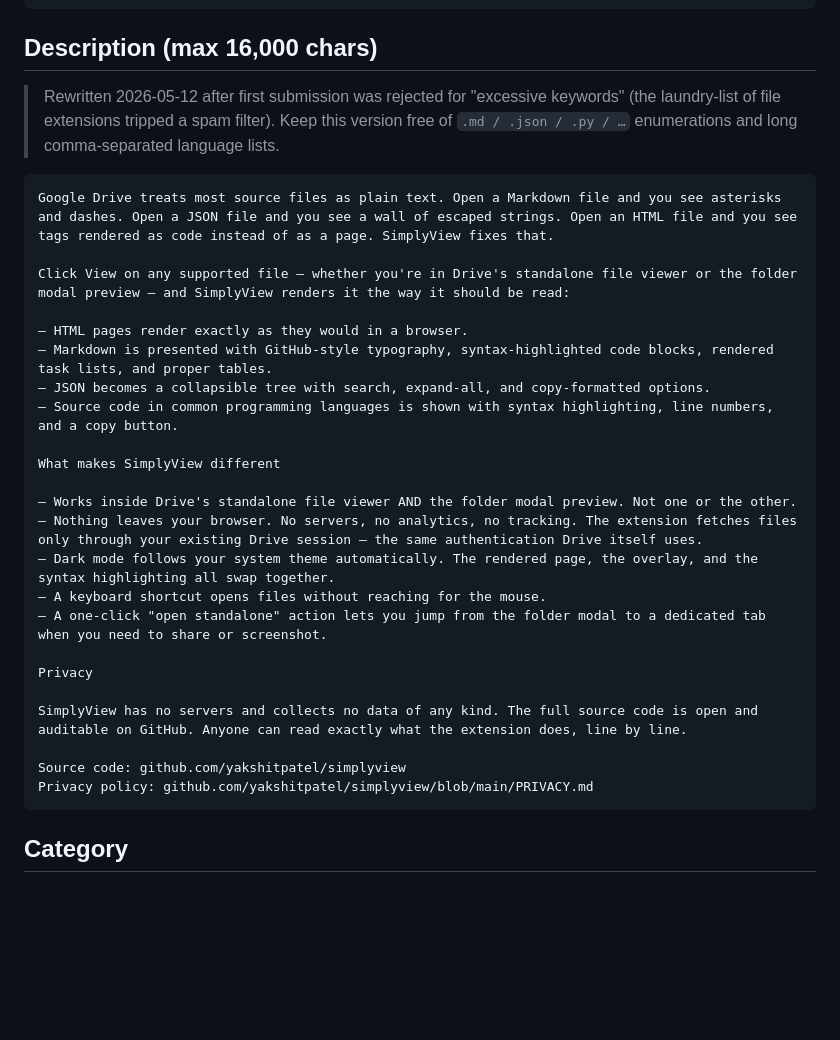
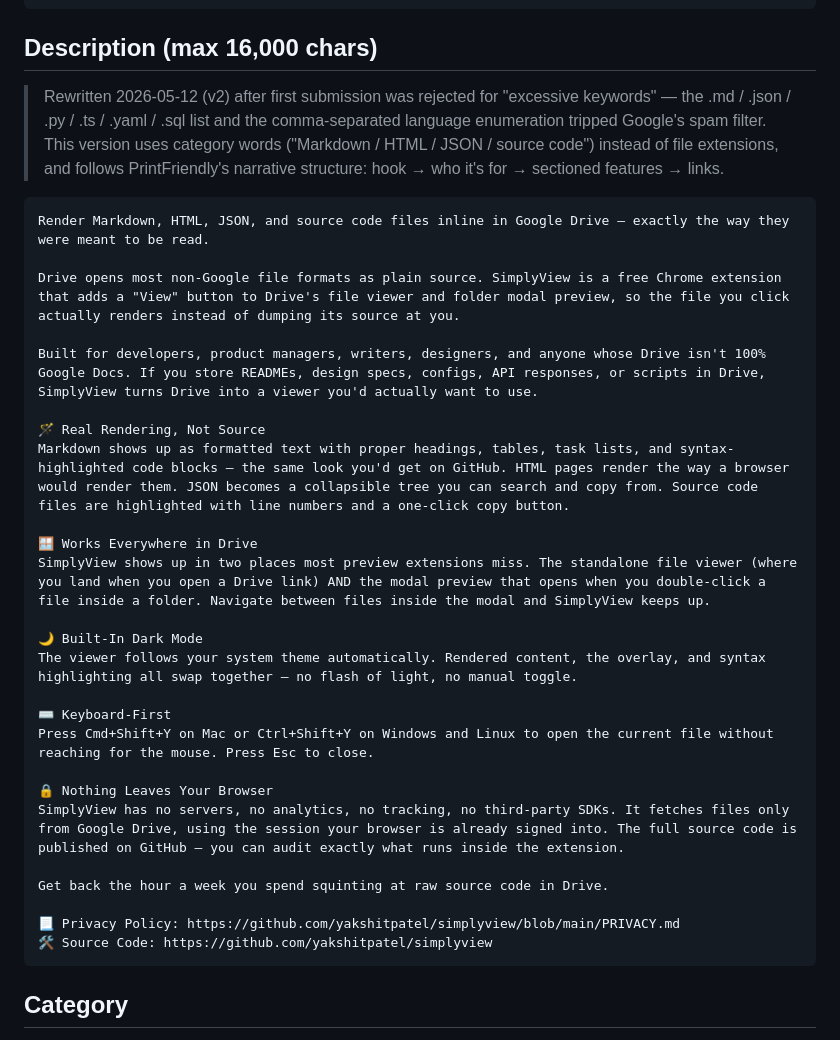
Before and after one commit to yakshitpatel/simplyview, a Markdown page: CWS_LISTING.md, the part around the change. GitHub-like rendering; blank space fills up the shorter version.

Commit message:
docs: rewrite description v2 in narrative format
Studied a reference listing (PrintFriendly) and restructured
to match: hook line, audience callout, sectioned features
with emoji headers, closing benefit, and a clean links
footer. Zero extension/language enumeration so the spam
filter has nothing to catch.

````diff
--- a/CWS_LISTING.md
+++ b/CWS_LISTING.md
@@ -19,35 +19,39 @@ Actually view your Drive files. Renders HTML, Markdown, JSON, and 30+ programmin
 
 ## Description (max 16,000 chars)
 
-> Rewritten 2026-05-12 after first submission was rejected for "excessive
-> keywords" (the laundry-list of file extensions tripped a spam filter).
-> Keep this version free of `.md / .json / .py / …` enumerations and long
-> comma-separated language lists.
+> Rewritten 2026-05-12 (v2) after first submission was rejected for
+> "excessive keywords" — the .md / .json / .py / .ts / .yaml / .sql list
+> and the comma-separated language enumeration tripped Google's spam
+> filter. This version uses category words ("Markdown / HTML / JSON /
+> source code") instead of file extensions, and follows PrintFriendly's
+> narrative structure: hook → who it's for → sectioned features → links.
 
 ```
-Google Drive treats most source files as plain text. Open a Markdown file and you see asterisks and dashes. Open a JSON file and you see a wall of escaped strings. Open an HTML file and you see tags rendered as code instead of as a page. SimplyView fixes that.
+Render Markdown, HTML, JSON, and source code files inline in Google Drive — exactly the way they were meant to be read.
 
-Click View on any supported file — whether you're in Drive's standalone file viewer or the folder modal preview — and SimplyView renders it the way it should be read:
+Drive opens most non-Google file formats as plain source. SimplyView is a free Chrome extension that adds a "View" button to Drive's file viewer and folder modal preview, so the file you click actually renders instead of dumping its source at you.
 
-— HTML pages render exactly as they would in a browser.
-— Markdown is presented with GitHub-style typography, syntax-highlighted code blocks, rendered task lists, and proper tables.
-— JSON becomes a collapsible tree with search, expand-all, and copy-formatted options.
-— Source code in common programming languages is shown with syntax highlighting, line numbers, and a copy button.
+Built for developers, product managers, writers, designers, and anyone whose Drive isn't 100% Google Docs. If you store READMEs, design specs, configs, API responses, or scripts in Drive, SimplyView turns Drive into a viewer you'd actually want to use.
 
-What makes SimplyView different
+🪄 Real Rendering, Not Source
+Markdown shows up as formatted text with proper headings, tables, task lists, and syntax-highlighted code blocks — the same look you'd get on GitHub. HTML pages render the way a browser would render them. JSON becomes a collapsible tree you can search and copy from. Source code files are highlighted with line numbers and a one-click copy button.
 
-— Works inside Drive's standalone file viewer AND the folder modal preview. Not one or the other.
-— Nothing leaves your browser. No servers, no analytics, no tracking. The extension fetches files only through your existing Drive session — the same authentication Drive itself uses.
-— Dark mode follows your system theme automatically. The rendered page, the overlay, and the syntax highlighting all swap together.
-— A keyboard shortcut opens files without reaching for the mouse.
-— A one-click "open standalone" action lets you jump from the folder modal to a dedicated tab when you need to share or screenshot.
+🪟 Works Everywhere in Drive
+SimplyView shows up in two places most preview extensions miss. The standalone file viewer (where you land when you open a Drive link) AND the modal preview that opens when you double-click a file inside a folder. Navigate between files inside the modal and SimplyView keeps up.
 
-Privacy
+🌙 Built-In Dark Mode
+The viewer follows your system theme automatically. Rendered content, the overlay, and syntax highlighting all swap together — no flash of light, no manual toggle.
 
-SimplyView has no servers and collects no data of any kind. The full source code is open and auditable on GitHub. Anyone can read exactly what the extension does, line by line.
+⌨️ Keyboard-First
+Press Cmd+Shift+Y on Mac or Ctrl+Shift+Y on Windows and Linux to open the current file without reaching for the mouse. Press Esc to close.
 
-Source code: github.com/yakshitpatel/simplyview
-Privacy policy: github.com/yakshitpatel/simplyview/blob/main/PRIVACY.md
+🔒 Nothing Leaves Your Browser
+SimplyView has no servers, no analytics, no tracking, no third-party SDKs. It fetches files only from Google Drive, using the session your browser is already signed into. The full source code is published on GitHub — you can audit exactly what runs inside the extension.
+
+Get back the hour a week you spend squinting at raw source code in Drive.
+
+📃 Privacy Policy: https://github.com/yakshitpatel/simplyview/blob/main/PRIVACY.md
+🛠 Source Code: https://github.com/yakshitpatel/simplyview
 ```
 
 ## Category
````
